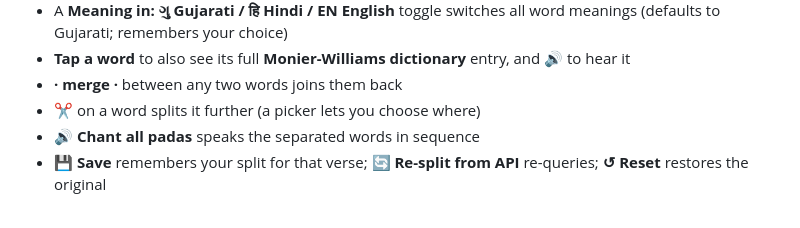
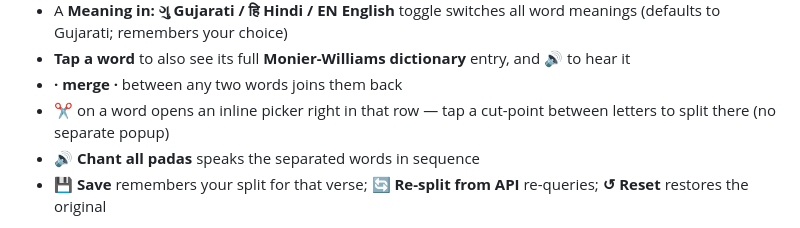
Before and after one commit to AshrayShah/Indic-Reader, a Markdown page: README.md, the part around one of its changes. Rendered like a GitHub page.

```diff
--- a/README.md
+++ b/README.md
@@ -178,7 +180,7 @@ Sanskrit verses fuse words together through sandhi (e.g. `तपोवनम्`
 - A **Meaning in: ગુ Gujarati / हि Hindi / EN English** toggle switches all word meanings (defaults to Gujarati; remembers your choice)
 - **Tap a word** to also see its full **Monier-Williams dictionary** entry, and **🔊** to hear it
 - **· merge ·** between any two words joins them back
-- **✂** on a word splits it further (a picker lets you choose where)
+- **✂** on a word opens an inline picker right in that row — tap a cut-point between letters to split there (no separate popup)
 - **🔊 Chant all padas** speaks the separated words in sequence
 - **💾 Save** remembers your split for that verse; **🔄 Re-split from API** re-queries; **↺ Reset** restores the original
 
```
Also changed, not shown: other parts of README.md (+2 -0 lines).
